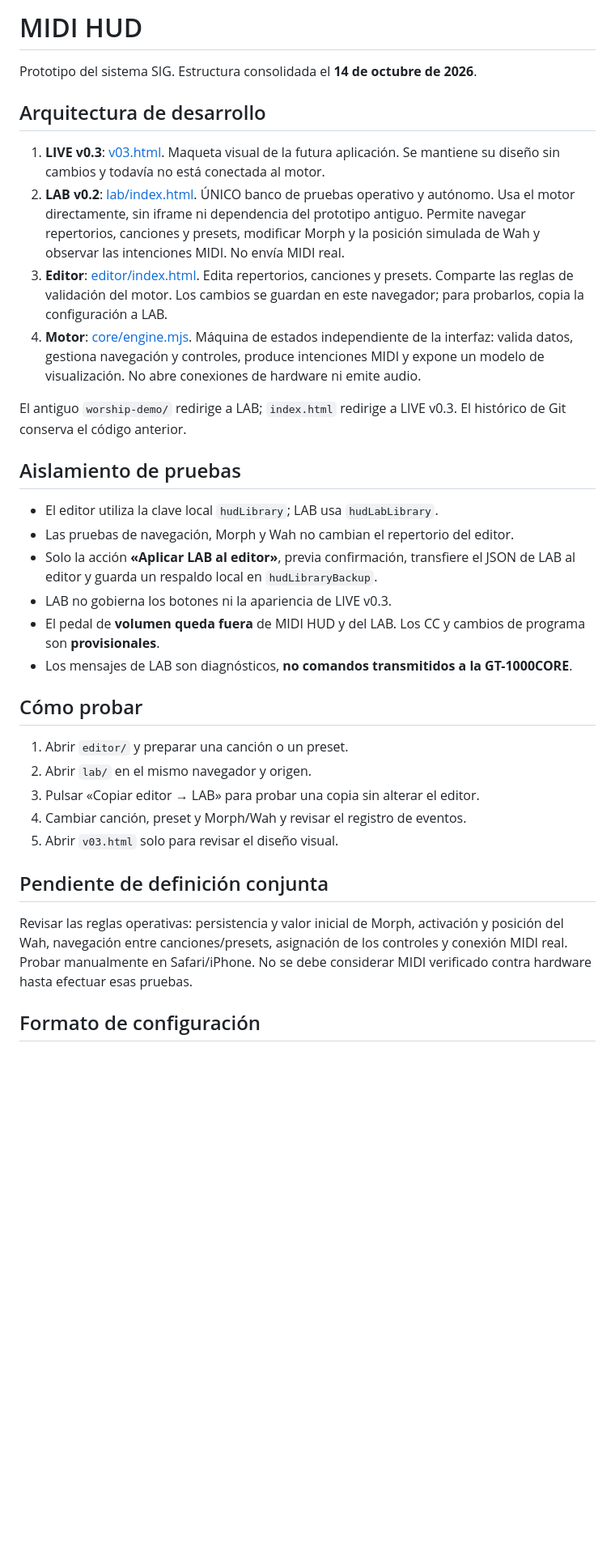
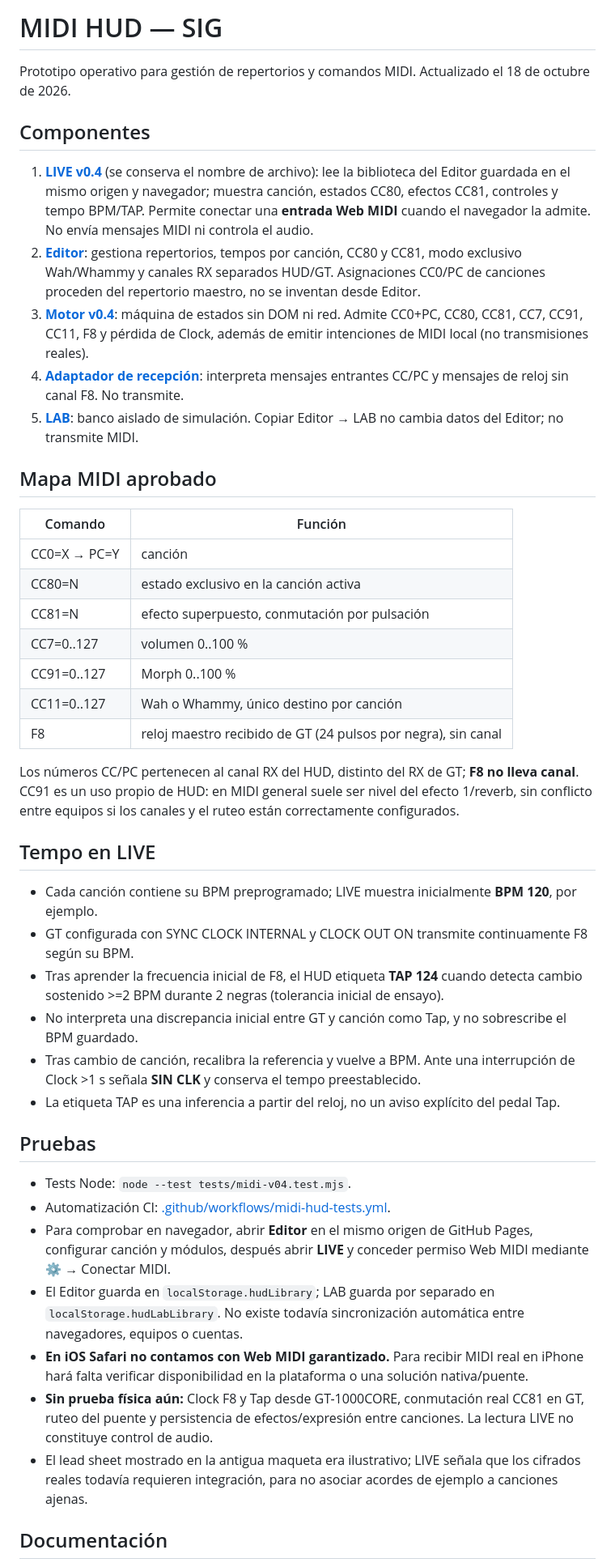
Before and after one commit to geobit1989-crypto/MIDI-HUD, a Markdown page: README.md, the part around one of its changes. Shown at 81% size. Drawn GitHub-style; blank space fills up the shorter version.

Commit message:
docs: update README for working MIDI v0.4 Editor LIVE and F8 TAP clock

```diff
--- a/README.md
+++ b/README.md
@@ -1,36 +1,47 @@
-# MIDI HUD
+# MIDI HUD — SIG
 
-Prototipo del sistema SIG. Estructura consolidada el **14 de octubre de 2026**.
+Prototipo operativo para gestión de repertorios y comandos MIDI. Actualizado el 18 de octubre de 2026.
 
-## Arquitectura de desarrollo
+## Componentes
 
-1. **LIVE v0.3**: [v03.html](./v03.html). Maqueta visual de la futura aplicación. Se mantiene su diseño sin cambios y todavía no está conectada al motor.
-2. **LAB v0.2**: [lab/index.html](./lab/index.html). ÚNICO banco de pruebas operativo y autónomo. Usa el motor directamente, sin iframe ni dependencia del prototipo antiguo. Permite navegar repertorios, canciones y presets, modificar Morph y la posición simulada de Wah y observar las intenciones MIDI. No envía MIDI real.
-3. **Editor**: [editor/index.html](./editor/index.html). Edita repertorios, canciones y presets. Comparte las reglas de validación del motor. Los cambios se guardan en este navegador; para probarlos, copia la configuración a LAB.
-4. **Motor**: [core/engine.mjs](./core/engine.mjs). Máquina de estados independiente de la interfaz: valida datos, gestiona navegación y controles, produce intenciones MIDI y expone un modelo de visualización. No abre conexiones de hardware ni emite audio.
+1. **[LIVE v0.4](./v03.html)** (se conserva el nombre de archivo): lee la biblioteca del Editor guardada en el mismo origen y navegador; muestra canción, estados CC80, efectos CC81, controles y tempo BPM/TAP. Permite conectar una **entrada Web MIDI** cuando el navegador la admite. No envía mensajes MIDI ni controla el audio.
+2. **[Editor](./editor/index.html)**: gestiona repertorios, tempos por canción, CC80 y CC81, modo exclusivo Wah/Whammy y canales RX separados HUD/GT. Asignaciones CC0/PC de canciones proceden del repertorio maestro, no se inventan desde Editor.
+3. **[Motor v0.4](./core/engine.mjs)**: máquina de estados sin DOM ni red. Admite CC0+PC, CC80, CC81, CC7, CC91, CC11, F8 y pérdida de Clock, además de emitir intenciones de MIDI local (no transmisiones reales).
+4. **[Adaptador de recepción](./core/midi-input.mjs)**: interpreta mensajes entrantes CC/PC y mensajes de reloj sin canal F8. No transmite.
+5. **[LAB](./lab/index.html)**: banco aislado de simulación. Copiar Editor → LAB no cambia datos del Editor; no transmite MIDI.
 
-El antiguo `worship-demo/` redirige a LAB; `index.html` redirige a LIVE v0.3. El histórico de Git conserva el código anterior.
+## Mapa MIDI aprobado
 
-## Aislamiento de pruebas
+| Comando | Función |
+| --- | --- |
+| CC0=X → PC=Y | canción |
+| CC80=N | estado exclusivo en la canción activa |
+| CC81=N | efecto superpuesto, conmutación por pulsación |
+| CC7=0..127 | volumen 0..100 % |
+| CC91=0..127 | Morph 0..100 % |
+| CC11=0..127 | Wah o Whammy, único destino por canción |
+| F8 | reloj maestro recibido de GT (24 pulsos por negra), sin canal |
 
-- El editor utiliza la clave local `hudLibrary`; LAB usa `hudLabLibrary`.
-- Las pruebas de navegación, Morph y Wah no cambian el repertorio del editor.
-- Solo la acción **«Aplicar LAB al editor»**, previa confirmación, transfiere el JSON de LAB al editor y guarda un respaldo local en `hudLibraryBackup`.
-- LAB no gobierna los botones ni la apariencia de LIVE v0.3.
-- El pedal de **volumen queda fuera** de MIDI HUD y del LAB. Los CC y cambios de programa son **provisionales**.
-- Los mensajes de LAB son diagnósticos, **no comandos transmitidos a la GT-1000CORE**.
+Los números CC/PC pertenecen al canal RX del HUD, distinto del RX de GT; **F8 no lleva canal**. CC91 es un uso propio de HUD: en MIDI general suele ser nivel del efecto 1/reverb, sin conflicto entre equipos si los canales y el ruteo están correctamente configurados.
 
-## Cómo probar
+## Tempo en LIVE
 
-1. Abrir `editor/` y preparar una canción o un preset.
-2. Abrir `lab/` en el mismo navegador y origen.
-3. Pulsar «Copiar editor → LAB» para probar una copia sin alterar el editor.
-4. Cambiar canción, preset y Morph/Wah y revisar el registro de eventos.
-5. Abrir `v03.html` solo para revisar el diseño visual.
+- Cada canción contiene su BPM preprogramado; LIVE muestra inicialmente **BPM 120**, por ejemplo.
+- GT configurada con SYNC CLOCK INTERNAL y CLOCK OUT ON transmite continuamente F8 según su BPM.
+- Tras aprender la frecuencia inicial de F8, el HUD etiqueta **TAP 124** cuando detecta cambio sostenido >=2 BPM durante 2 negras (tolerancia inicial de ensayo).
+- No interpreta una discrepancia inicial entre GT y canción como Tap, y no sobrescribe el BPM guardado.
+- Tras cambio de canción, recalibra la referencia y vuelve a BPM. Ante una interrupción de Clock >1 s señala **SIN CLK** y conserva el tempo preestablecido.
+- La etiqueta TAP es una inferencia a partir del reloj, no un aviso explícito del pedal Tap.
 
-## Pendiente de definición conjunta
+## Pruebas
 
-Revisar las reglas operativas: persistencia y valor inicial de Morph, activación y posición del Wah, navegación entre canciones/presets, asignación de los controles y conexión MIDI real. Probar manualmente en Safari/iPhone. No se debe considerar MIDI verificado contra hardware hasta efectuar esas pruebas.
+- Tests Node: `node --test tests/midi-v04.test.mjs`.
+- Automatización CI: [.github/workflows/midi-hud-tests.yml](./.github/workflows/midi-hud-tests.yml).
+- Para comprobar en navegador, abrir **Editor** en el mismo origen de GitHub Pages, configurar canción y módulos, después abrir **LIVE** y conceder permiso Web MIDI mediante ⚙ → Conectar MIDI.
+- El Editor guarda en `localStorage.hudLibrary`; LAB guarda por separado en `localStorage.hudLabLibrary`. No existe todavía sincronización automática entre navegadores, equipos o cuentas.
+- **En iOS Safari no contamos con Web MIDI garantizado.** Para recibir MIDI real en iPhone hará falta verificar disponibilidad en la plataforma o una solución nativa/puente.
+- **Sin prueba física aún:** Clock F8 y Tap desde GT-1000CORE, conmutación real CC81 en GT, ruteo del puente y persistencia de efectos/expresión entre canciones. La lectura LIVE no constituye control de audio.
+- El lead sheet mostrado en la antigua maqueta era ilustrativo; LIVE señala que los cifrados reales todavía requieren integración, para no asociar acordes de ejemplo a canciones ajenas.
 
-## Formato de configuración
+## Documentación
 
```
Also changed, not shown: other parts of README.md (+4 -11 lines).
